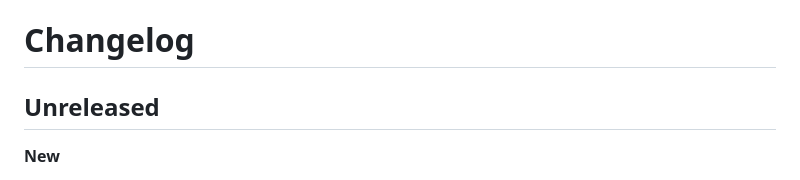
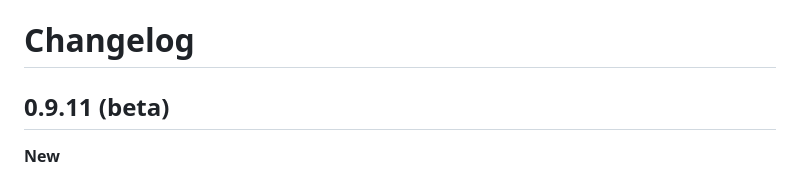
Before and after one commit to BelalovBM/claude-code-traffic-light, a Markdown page: CHANGELOG.md, the part around the change. Drawn GitHub-style.

```diff
--- a/CHANGELOG.md
+++ b/CHANGELOG.md
@@ -1,6 +1,6 @@
 # Changelog
 
-## Unreleased
+## 0.9.11 (beta)
 
 **New**
 - **The history of the limits**, on a tab of its own in the statistics window, **Limits**: where the current week stands and where its pace leads by the reset; a bar per week with its peak, and a click on one shows how that week filled up, when it ran out and when Anthropic reset it early; the 5-hour windows on a line of time, each as high as its peak, red where it ran out, with how long it was then until the reset, and for the days in sight the average peak and the hours of the day with the most use. Both charts scroll sideways. The points are the exact figures of `/usage` the program keeps, the rest is estimated from the transcripts (≈). Finished windows and weeks are kept in `limit-history.json` for good, after Claude Code has deleted the transcripts they came from.
```
Also changed, not shown: README.md (+3 -1 lines), docs/demo.gif, docs/stats-limits.png (added), docs/stats.png, 5 other files.
